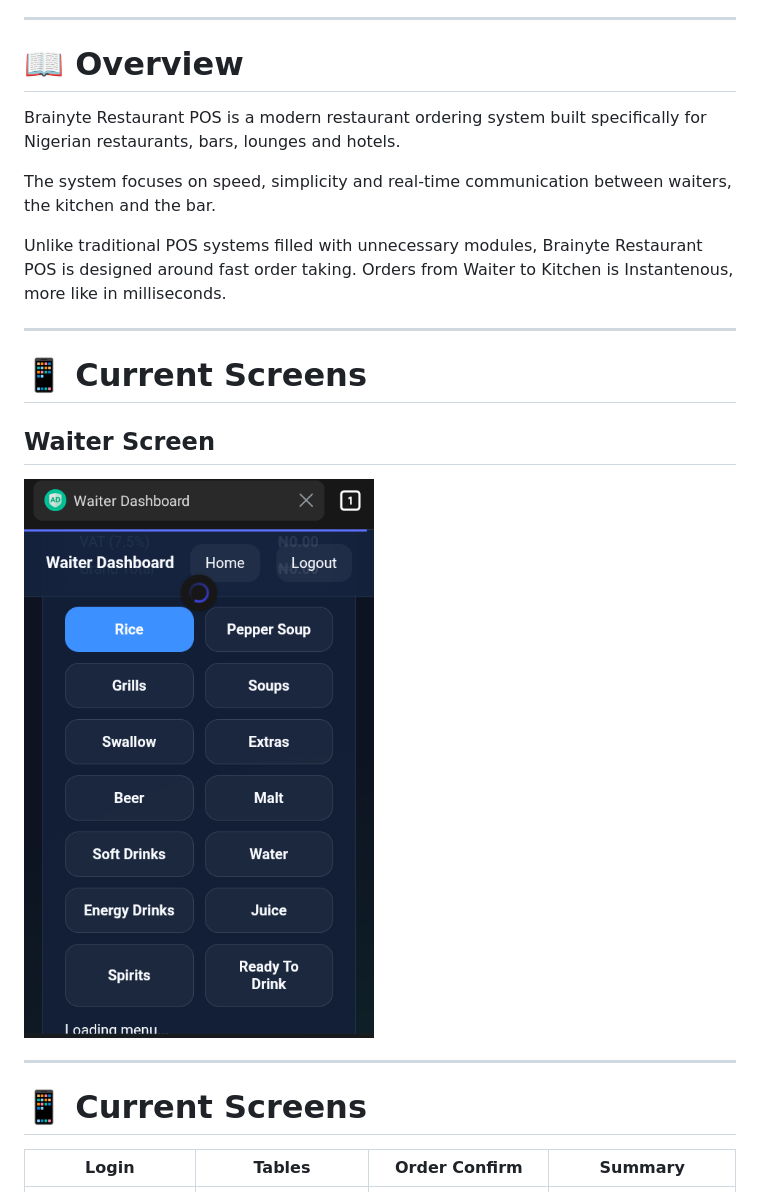
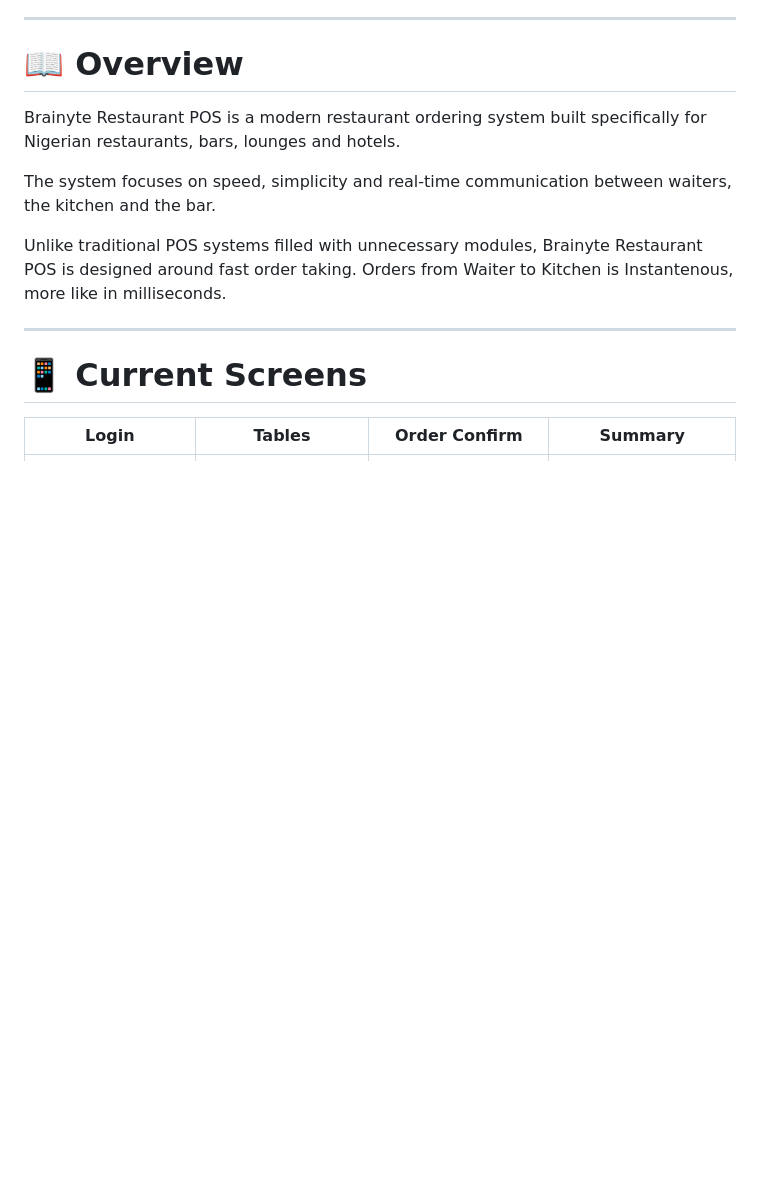
Before and after one commit to Wells-Interactive/brainyte-pos, a Markdown page: README.md, the part around the change. Rendered like a GitHub page; blank space fills up the shorter version.

```diff
--- a/README.md
+++ b/README.md
@@ -28,14 +28,6 @@ Brainyte Restaurant POS is a modern restaurant ordering system built specificall
 The system focuses on speed, simplicity and real-time communication between waiters, the kitchen and the bar.
 
 Unlike traditional POS systems filled with unnecessary modules, Brainyte Restaurant POS is designed around fast order taking. Orders from Waiter to Kitchen is Instantenous, more like in milliseconds.
-
----
-
-# 📱 Current Screens
-
-## Waiter Screen
-
-<img src="assets/menu_screen.png" width="350">
 
 ---
 
```
